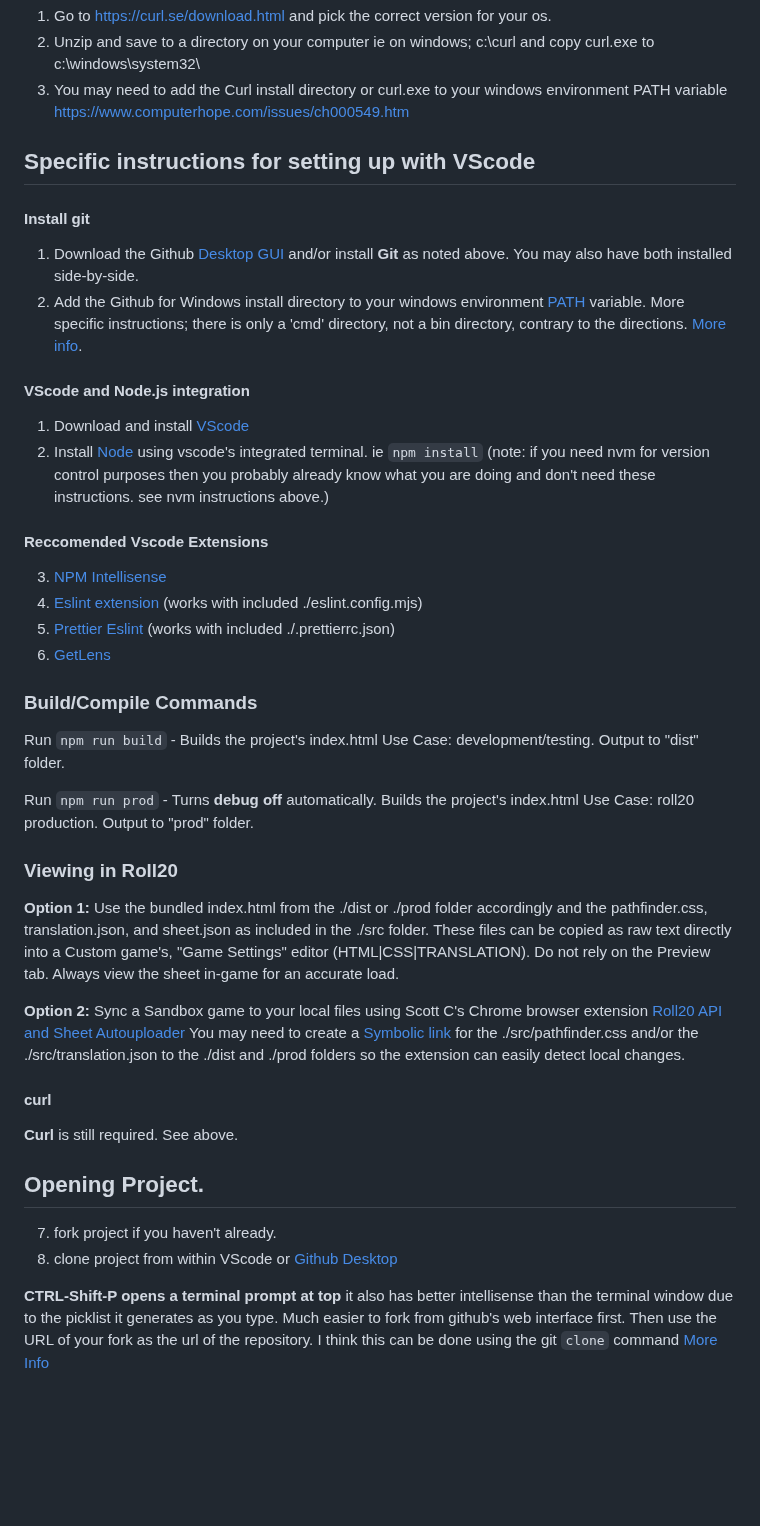
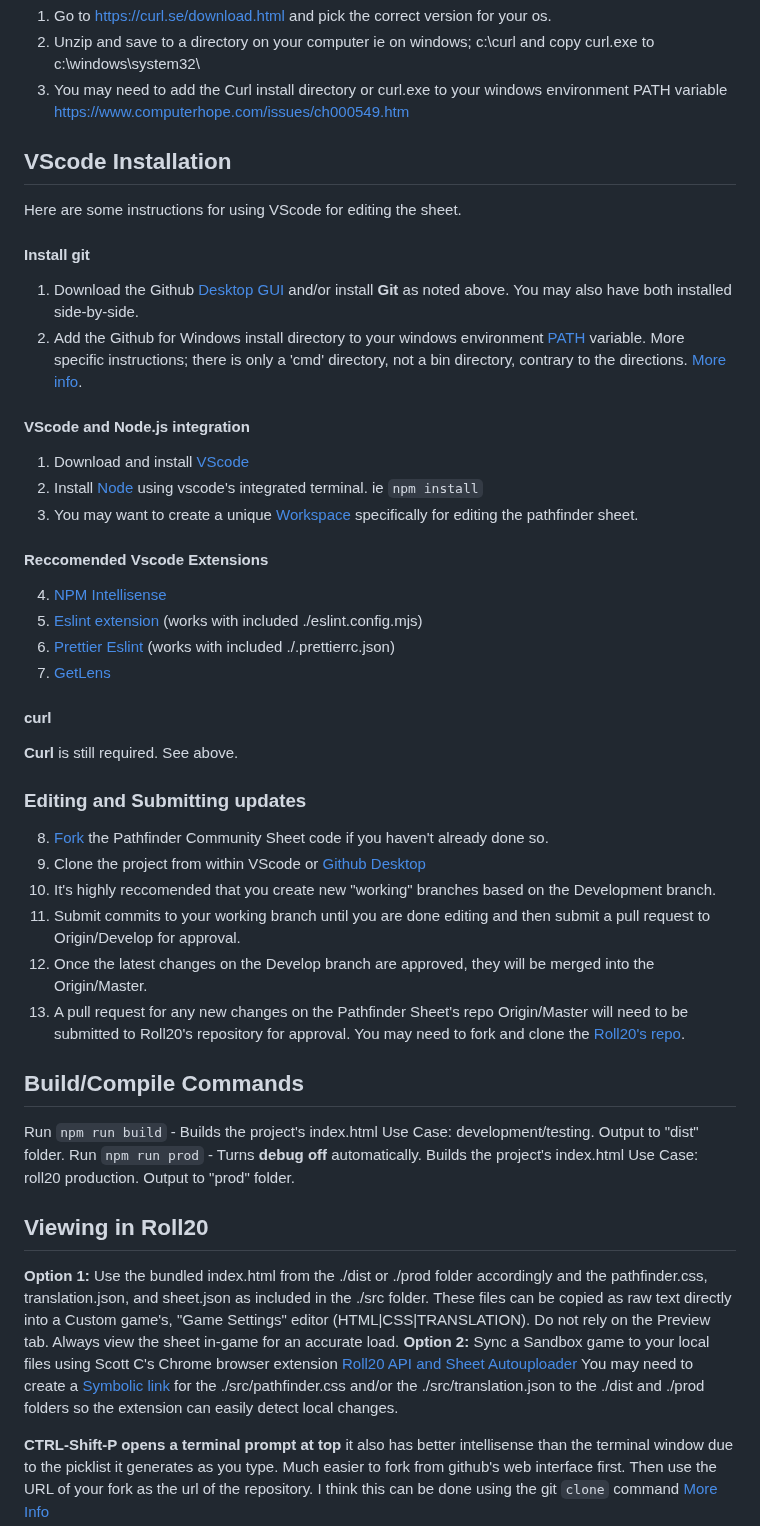
Before and after one commit to Roll20-Pathfinder-Character-Sheet/Roll20-Pathfinder-Character-Sheet, a Markdown page: README.md, the part around one of its changes. Rendered like a GitHub page; blank space fills up the shorter version.

Commit message:
latest links

```diff
--- a/README.md
+++ b/README.md
@@ -32,7 +35,9 @@ Github [Desktop GUI](https://desktop.github.com/download/)
 2. Unzip and save to a directory on your computer ie on windows; c:\curl and copy curl.exe to c:\windows\system32\
 3. You may need to add the Curl install directory or curl.exe to your windows environment PATH variable https://www.computerhope.com/issues/ch000549.htm
 
-## Specific instructions for setting up with VScode
+## VScode Installation
+Here are some instructions for using VScode for editing the sheet.
+
 #### Install git
 1. Download the Github [Desktop GUI](https://desktop.github.com/download/) and/or install **Git** as noted above. You may also have both installed side-by-side.
 2. Add the Github for Windows install directory to your windows environment [PATH](https://windowsreport.com/edit-windows-path-environment-variable/) variable.
@@ -41,33 +46,34 @@ More specific instructions; there is only a 'cmd' directory, not a bin directory
 #### VScode and Node.js integration
 1. Download and install [VScode](https://code.visualstudio.com/download)
 2. Install [Node](https://nodejs.org/) using vscode's integrated terminal. ie `npm install`
-(note: if you need nvm for version control purposes then you probably already know what you are doing and don't need these instructions. see nvm instructions above.)
+3. You may want to create a unique [Workspace](https://code.visualstudio.com/docs/editor/workspaces) specifically for editing the pathfinder sheet.
 
 #### Reccomended Vscode Extensions
-3. [NPM Intellisense](https://marketplace.visualstudio.com/items?itemName=christian-kohlernpm-intellisense)
-4. [Eslint extension](https://marketplace.visualstudio.com/items?itemName=dbaeumer.vscode-eslint)
+4. [NPM Intellisense](https://marketplace.visualstudio.com/items?itemName=christian-kohlernpm-intellisense)
+5. [Eslint extension](https://marketplace.visualstudio.com/items?itemName=dbaeumer.vscode-eslint)
     (works with included ./eslint.config.mjs)
-5. [Prettier Eslint](https://marketplace.visualstudio.com/items?itemName=rvest.vs-code-prettier-eslint)
+6. [Prettier Eslint](https://marketplace.visualstudio.com/items?itemName=rvest.vs-code-prettier-eslint)
     (works with included ./.prettierrc.json)
-6. [GetLens](https://marketplace.visualstudio.com/items?itemName=eamodio.gitlens)
-
-### Build/Compile Commands
-Run `npm run build` - Builds the project's index.html Use Case: development/testing. Output to "dist" folder.
-
-Run `npm run prod` - Turns **debug off** automatically. Builds the project's index.html Use Case: roll20 production. Output to "prod" folder.
-
-### Viewing in Roll20
-**Option 1:** Use the bundled index.html from the ./dist or ./prod folder accordingly and the pathfinder.css, translation.json, and sheet.json as included in the ./src folder.  These files can be copied as raw text directly into a Custom game's, "Game Settings" editor (HTML|CSS|TRANSLATION). Do not rely on the Preview tab. Always view the sheet in-game for an accurate load.
-
-**Option 2:** Sync a Sandbox game to your local files using Scott C's Chrome browser extension [Roll20 API and Sheet Autouploader](https://chromewebstore.google.com/detail/roll20-api-and-sheet-auto/hboggmcfmaakkifgifjbccnpfmnegick) You may need to create a [Symbolic link](https://www.howtogeek.com/16226/complete-guide-to-symbolic-links-symlinks-on-windows-or-linux/) for the ./src/pathfinder.css and/or the ./src/translation.json to the ./dist and ./prod folders so the extension can easily detect local changes.
-
+7. [GetLens](https://marketplace.visualstudio.com/items?itemName=eamodio.gitlens)
 
 #### curl
 **Curl** is still required. See above.
 
-## Opening Project.
-7. fork project if you haven't already.
-8. clone project from within VScode or [Github Desktop](https://desktop.github.com/)
+### Editing and Submitting updates
+8. [Fork](https://github.com/Roll20-Pathfinder-Character-Sheet/Roll20-Pathfinder-Character-Sheet/fork) the Pathfinder Community Sheet code if you haven't already done so.
+9. Clone the project from within VScode or [Github Desktop](https://desktop.github.com/)
+10. It's highly reccomended that you create new "working" branches based on the Development branch.
+11. Submit commits to your working branch until you are done editing and then submit a pull request to Origin/Develop for approval.
+12. Once the latest changes on the Develop branch are approved, they will be merged into the Origin/Master.
+13. A pull request for any new changes on the Pathfinder Sheet's repo Origin/Master will need to be submitted to Roll20's repository for approval. You may need to fork and clone the [Roll20's repo](https://github.com/Roll20/roll20-character-sheets).
+
+## Build/Compile Commands
+Run `npm run build` - Builds the project's index.html Use Case: development/testing. Output to "dist" folder.
+Run `npm run prod` - Turns **debug off** automatically. Builds the project's index.html Use Case: roll20 production. Output to "prod" folder.
+
+## Viewing in Roll20
+**Option 1:** Use the bundled index.html from the ./dist or ./prod folder accordingly and the pathfinder.css, translation.json, and sheet.json as included in the ./src folder.  These files can be copied as raw text directly into a Custom game's, "Game Settings" editor (HTML|CSS|TRANSLATION). Do not rely on the Preview tab. Always view the sheet in-game for an accurate load.
+**Option 2:** Sync a Sandbox game to your local files using Scott C's Chrome browser extension [Roll20 API and Sheet Autouploader](https://chromewebstore.google.com/detail/roll20-api-and-sheet-auto/hboggmcfmaakkifgifjbccnpfmnegick) You may need to create a [Symbolic link](https://www.howtogeek.com/16226/complete-guide-to-symbolic-links-symlinks-on-windows-or-linux/) for the ./src/pathfinder.css and/or the ./src/translation.json to the ./dist and ./prod folders so the extension can easily detect local changes.
 
 **CTRL-Shift-P opens a terminal prompt at top** it also has better intellisense than the terminal window due to the picklist it generates as you type.
 Much easier to fork from github's web interface first.
```
Also changed, not shown: other parts of README.md (+10 -7 lines).
